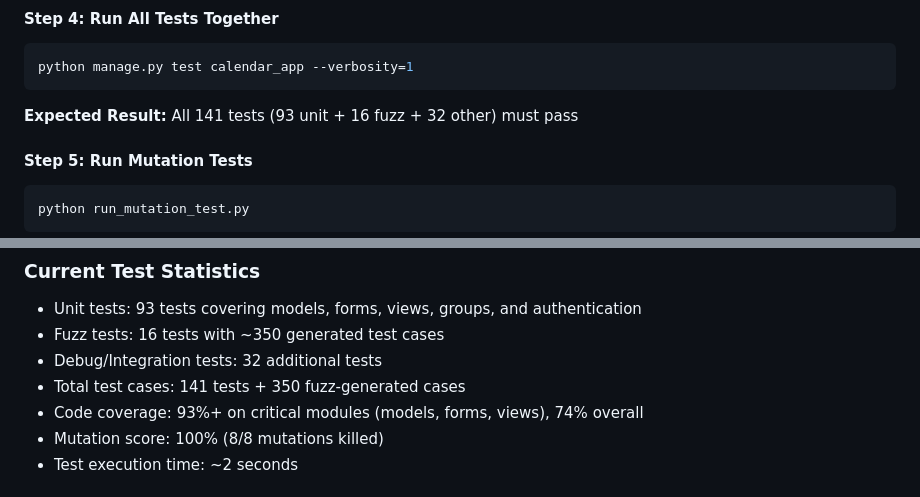
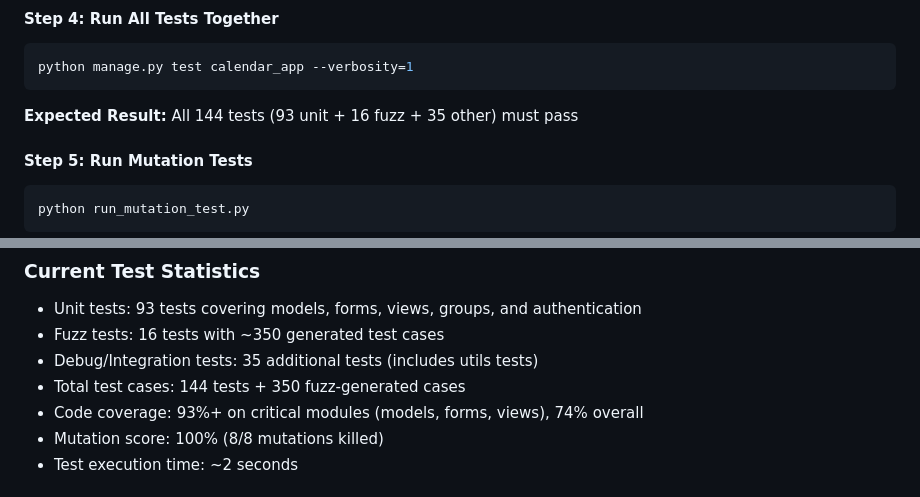
Before and after one commit to manchesterjm/CS3300_Metting_Calendar, a Markdown page: CLAUDE.md, 2 parts joined by grey strips. Rendered like a GitHub page.

````diff
--- a/CLAUDE.md
+++ b/CLAUDE.md
@@ -164,7 +164,7 @@ python manage.py test calendar_app.test_fuzz --verbosity=2
 python manage.py test calendar_app --verbosity=1
 ```
 
-**Expected Result:** All 141 tests (93 unit + 16 fuzz + 32 other) must pass
+**Expected Result:** All 144 tests (93 unit + 16 fuzz + 35 other) must pass
 
 #### Step 5: Run Mutation Tests
 ```bash
@@ -254,8 +254,8 @@ coverage html  # Report in htmlcov/index.html
 ### Current Test Statistics
 - Unit tests: 93 tests covering models, forms, views, groups, and authentication
 - Fuzz tests: 16 tests with ~350 generated test cases
-- Debug/Integration tests: 32 additional tests
-- Total test cases: 141 tests + 350 fuzz-generated cases
+- Debug/Integration tests: 35 additional tests (includes utils tests)
+- Total test cases: 144 tests + 350 fuzz-generated cases
 - Code coverage: 93%+ on critical modules (models, forms, views), 74% overall
 - Mutation score: 100% (8/8 mutations killed)
 - Test execution time: ~2 seconds
````
Also changed, not shown: other parts of CLAUDE.md (+54 -1 lines).
